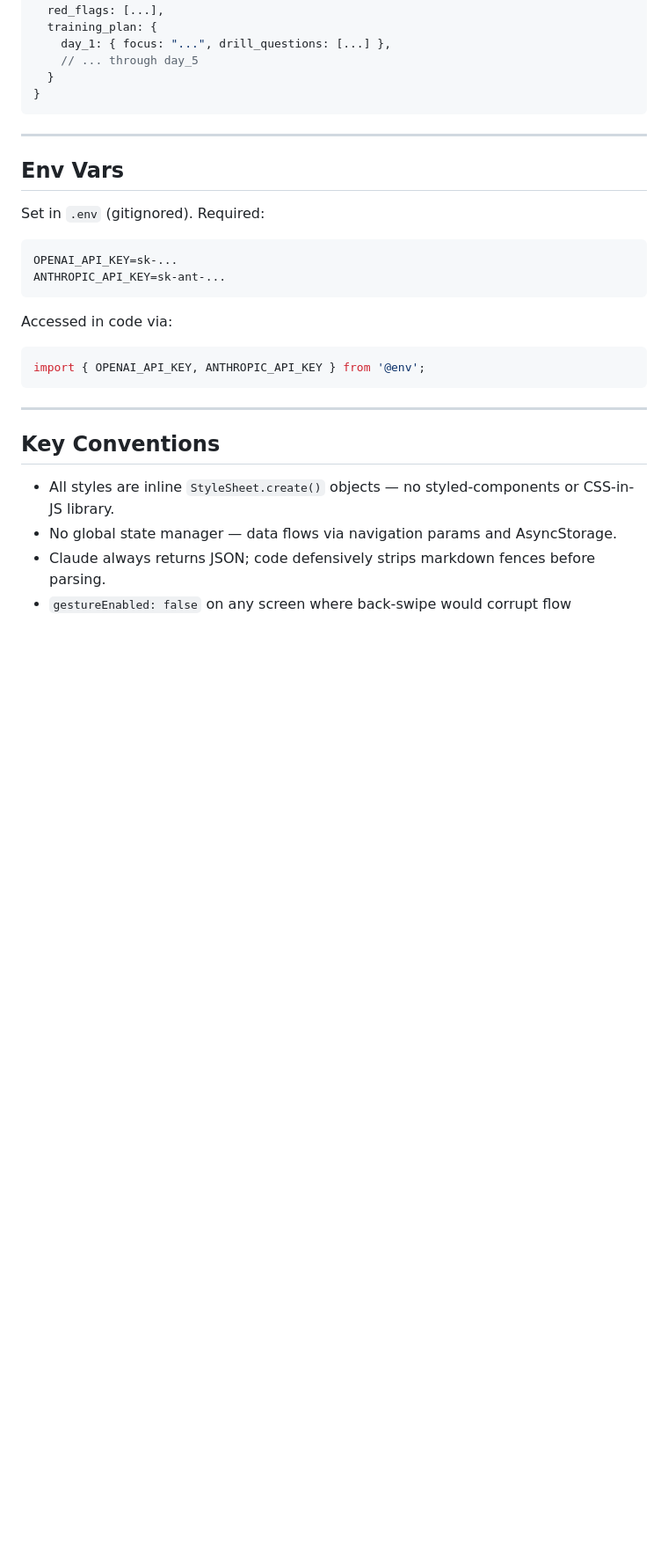
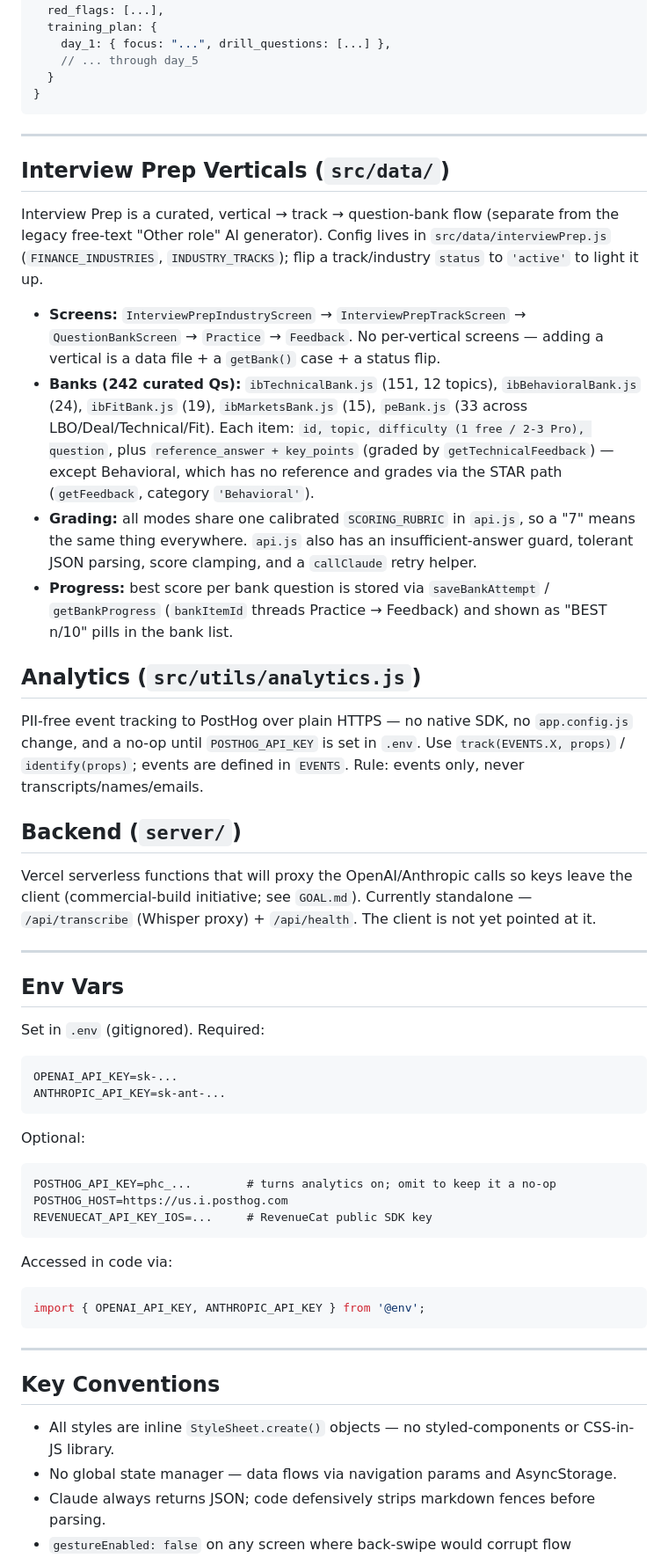
Before and after one commit to caseyraffone/chrm, a Markdown page: CLAUDE.md, the part around the change. Shown at 88% size. Drawn GitHub-style; blank space fills up the shorter version.

Commit message:
Document verticals, analytics, backend, and grading rubric
- CLAUDE.md: new sections for the Interview Prep verticals (src/data banks,
  flow, grading rubric, progress tracking), analytics util, and the server/
  backend; document optional env vars (PostHog, RevenueCat)
- GOAL.md: log the overnight A-grade push and next opportunities

Co-Authored-By: Claude Opus 4.8 <noreply@anthropic.com>
Claude-Session: https://claude.ai/code/session_01RJJPbvf5aR2FG3G35aw1XC

````diff
--- a/CLAUDE.md
+++ b/CLAUDE.md
@@ -244,6 +244,45 @@ Pricing: $7.99 / month or $59.99 / year (36% savings).
 
 ---
 
+## Interview Prep Verticals (`src/data/`)
+
+Interview Prep is a curated, vertical → track → question-bank flow (separate from
+the legacy free-text "Other role" AI generator). Config lives in
+`src/data/interviewPrep.js` (`FINANCE_INDUSTRIES`, `INDUSTRY_TRACKS`); flip a
+track/industry `status` to `'active'` to light it up.
+
+- **Screens:** `InterviewPrepIndustryScreen` → `InterviewPrepTrackScreen` →
+  `QuestionBankScreen` → `Practice` → `Feedback`. No per-vertical screens — adding
+  a vertical is a data file + a `getBank()` case + a status flip.
+- **Banks (242 curated Qs):** `ibTechnicalBank.js` (151, 12 topics),
+  `ibBehavioralBank.js` (24), `ibFitBank.js` (19), `ibMarketsBank.js` (15),
+  `peBank.js` (33 across LBO/Deal/Technical/Fit). Each item: `id, topic,
+  difficulty (1 free / 2-3 Pro), question`, plus `reference_answer + key_points`
+  (graded by `getTechnicalFeedback`) — except Behavioral, which has no reference
+  and grades via the STAR path (`getFeedback`, category `'Behavioral'`).
+- **Grading:** all modes share one calibrated `SCORING_RUBRIC` in `api.js`, so a
+  "7" means the same thing everywhere. `api.js` also has an insufficient-answer
+  guard, tolerant JSON parsing, score clamping, and a `callClaude` retry helper.
+- **Progress:** best score per bank question is stored via `saveBankAttempt` /
+  `getBankProgress` (`bankItemId` threads Practice → Feedback) and shown as
+  "BEST n/10" pills in the bank list.
+
+## Analytics (`src/utils/analytics.js`)
+
+PII-free event tracking to PostHog over plain HTTPS — no native SDK, no
+`app.config.js` change, and a no-op until `POSTHOG_API_KEY` is set in `.env`.
+Use `track(EVENTS.X, props)` / `identify(props)`; events are defined in `EVENTS`.
+Rule: events only, never transcripts/names/emails.
+
+## Backend (`server/`)
+
+Vercel serverless functions that will proxy the OpenAI/Anthropic calls so keys
+leave the client (commercial-build initiative; see `GOAL.md`). Currently
+standalone — `/api/transcribe` (Whisper proxy) + `/api/health`. The client is
+not yet pointed at it.
+
+---
+
 ## Env Vars
 
 Set in `.env` (gitignored). Required:
@@ -251,6 +290,13 @@ Set in `.env` (gitignored). Required:
 ```
 OPENAI_API_KEY=sk-...
 ANTHROPIC_API_KEY=sk-ant-...
+```
+
+Optional:
+```
+POSTHOG_API_KEY=phc_...        # turns analytics on; omit to keep it a no-op
+POSTHOG_HOST=https://us.i.posthog.com
+REVENUECAT_API_KEY_IOS=...     # RevenueCat public SDK key
 ```
 
 Accessed in code via:
````
Also changed, not shown: GOAL.md (+23 -0 lines).
